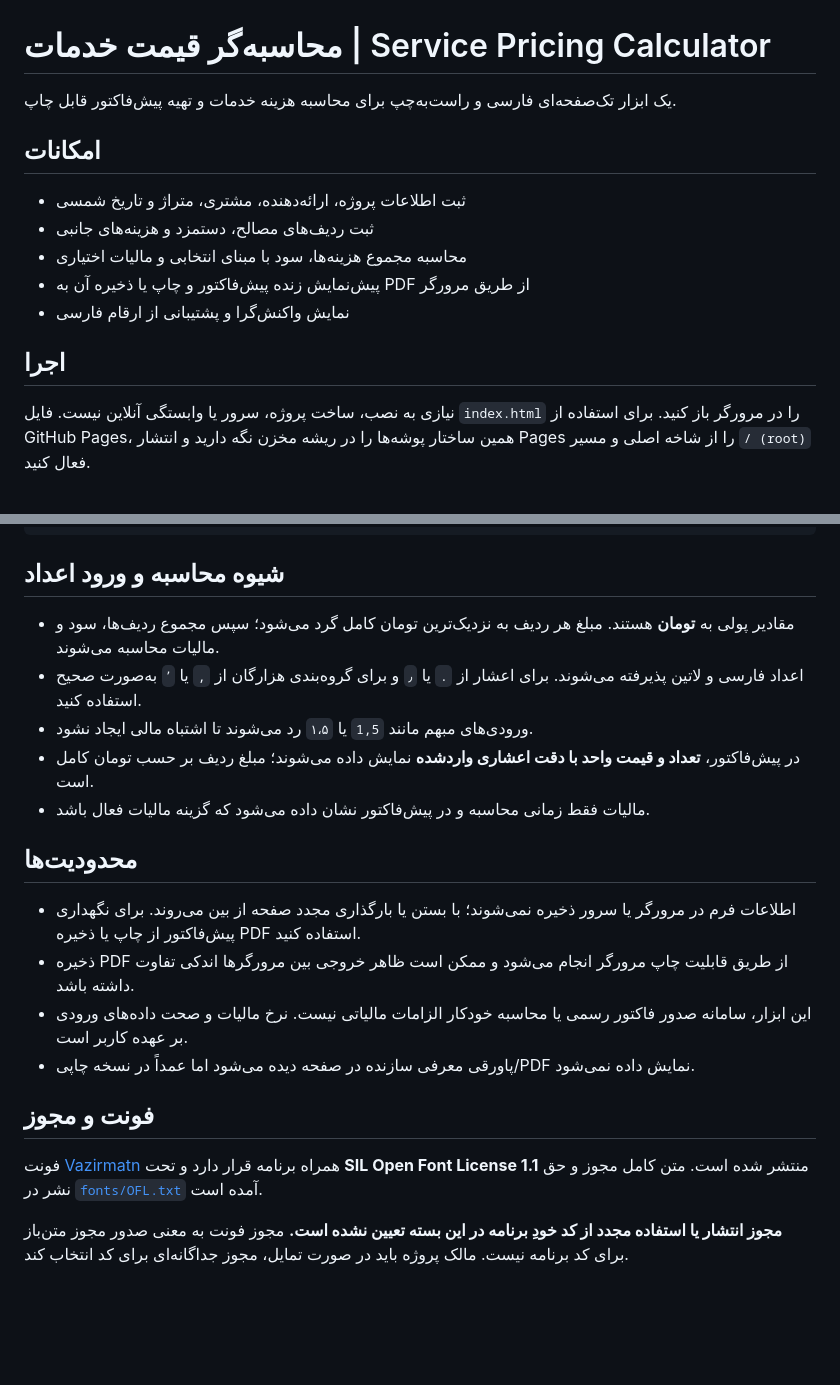
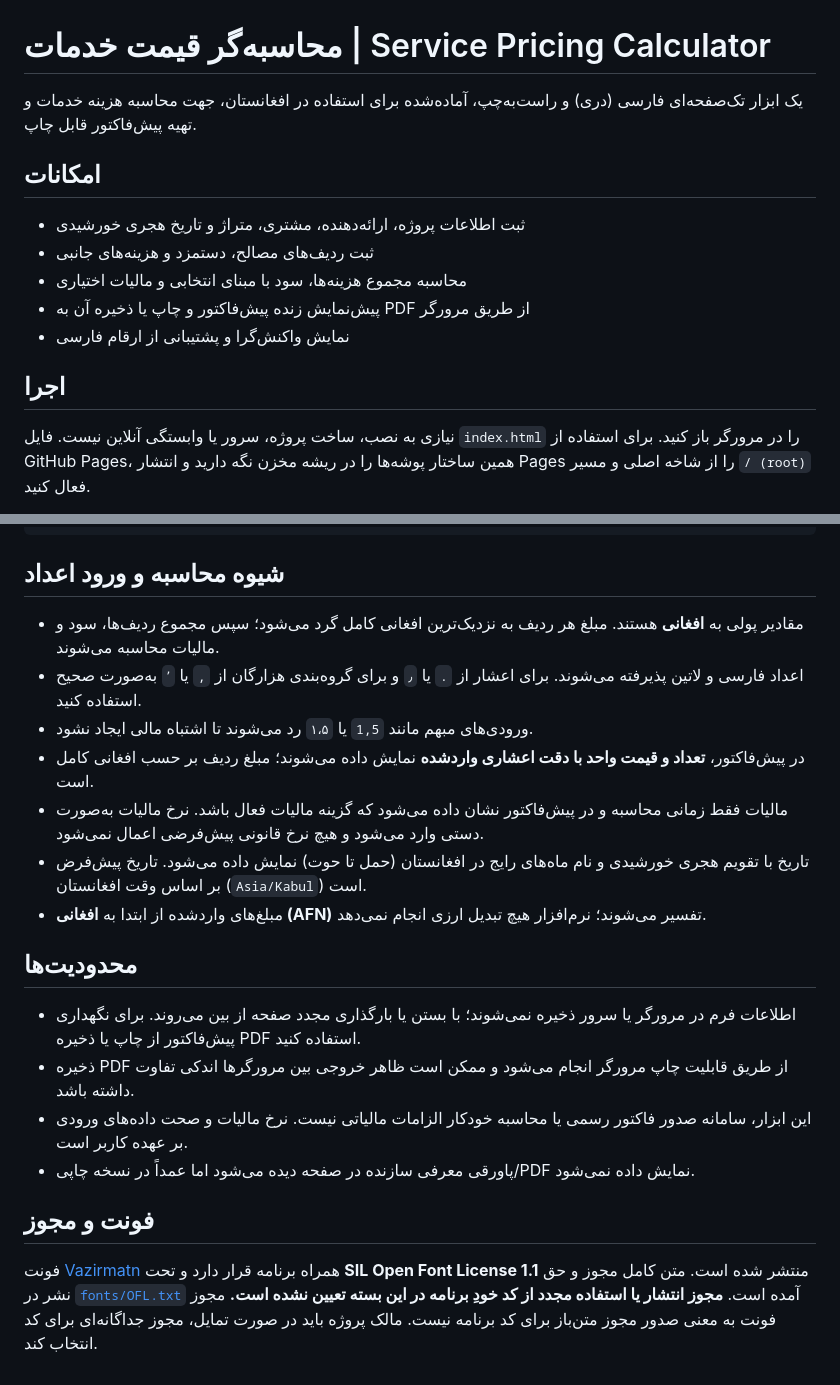
Before and after one commit to axiom-ui-lab/service-price-calculator, a Markdown page: README.md, 2 parts joined by grey strips. Rendered like a GitHub page; blank space fills up the shorter version.

````diff
--- a/README.md
+++ b/README.md
@@ -1,17 +1,14 @@
 # محاسبه‌گر قیمت خدمات | Service Pricing Calculator
-
-یک ابزار تک‌صفحه‌ای فارسی و راست‌به‌چپ برای محاسبه هزینه خدمات و تهیه پیش‌فاکتور قابل چاپ.
+یک ابزار تک‌صفحه‌ای فارسی (دری) و راست‌به‌چپ، آماده‌شده برای استفاده در افغانستان، جهت محاسبه هزینه خدمات و تهیه پیش‌فاکتور قابل چاپ.
 
 ## امکانات
-
-- ثبت اطلاعات پروژه، ارائه‌دهنده، مشتری، متراژ و تاریخ شمسی
+- ثبت اطلاعات پروژه، ارائه‌دهنده، مشتری، متراژ و تاریخ هجری خورشیدی
 - ثبت ردیف‌های مصالح، دستمزد و هزینه‌های جانبی
 - محاسبه مجموع هزینه‌ها، سود با مبنای انتخابی و مالیات اختیاری
 - پیش‌نمایش زنده پیش‌فاکتور و چاپ یا ذخیره آن به PDF از طریق مرورگر
 - نمایش واکنش‌گرا و پشتیبانی از ارقام فارسی
 
 ## اجرا
-
 نیازی به نصب، ساخت پروژه، سرور یا وابستگی آنلاین نیست. فایل `index.html` را در مرورگر باز کنید. برای استفاده از GitHub Pages، همین ساختار پوشه‌ها را در ریشه مخزن نگه دارید و انتشار Pages را از شاخه اصلی و مسیر `/ (root)` فعال کنید.
 
 ```text
@@ -24,22 +21,20 @@ README.md
 ```
 
 ## شیوه محاسبه و ورود اعداد
-
-- مقادیر پولی به **تومان** هستند. مبلغ هر ردیف به نزدیک‌ترین تومان کامل گرد می‌شود؛ سپس مجموع ردیف‌ها، سود و مالیات محاسبه می‌شوند.
+- مقادیر پولی به **افغانی** هستند. مبلغ هر ردیف به نزدیک‌ترین افغانی کامل گرد می‌شود؛ سپس مجموع ردیف‌ها، سود و مالیات محاسبه می‌شوند.
 - اعداد فارسی و لاتین پذیرفته می‌شوند. برای اعشار از `.` یا `٫` و برای گروه‌بندی هزارگان از `,` یا `٬` به‌صورت صحیح استفاده کنید.
 - ورودی‌های مبهم مانند `1,5` یا `۱،۵` رد می‌شوند تا اشتباه مالی ایجاد نشود.
-- در پیش‌فاکتور، **تعداد و قیمت واحد با دقت اعشاری واردشده** نمایش داده می‌شوند؛ مبلغ ردیف بر حسب تومان کامل است.
-- مالیات فقط زمانی محاسبه و در پیش‌فاکتور نشان داده می‌شود که گزینه مالیات فعال باشد.
+- در پیش‌فاکتور، **تعداد و قیمت واحد با دقت اعشاری واردشده** نمایش داده می‌شوند؛ مبلغ ردیف بر حسب افغانی کامل است.
+- مالیات فقط زمانی محاسبه و در پیش‌فاکتور نشان داده می‌شود که گزینه مالیات فعال باشد. نرخ مالیات به‌صورت دستی وارد می‌شود و هیچ نرخ قانونی پیش‌فرضی اعمال نمی‌شود.
+- تاریخ با تقویم هجری خورشیدی و نام ماه‌های رایج در افغانستان (حمل تا حوت) نمایش داده می‌شود. تاریخ پیش‌فرض بر اساس وقت افغانستان (`Asia/Kabul`) است.
+- مبلغ‌های واردشده از ابتدا به **افغانی (AFN)** تفسیر می‌شوند؛ نرم‌افزار هیچ تبدیل ارزی انجام نمی‌دهد.
 
 ## محدودیت‌ها
-
 - اطلاعات فرم در مرورگر یا سرور ذخیره نمی‌شوند؛ با بستن یا بارگذاری مجدد صفحه از بین می‌روند. برای نگهداری پیش‌فاکتور از چاپ یا ذخیره PDF استفاده کنید.
 - ذخیره PDF از طریق قابلیت چاپ مرورگر انجام می‌شود و ممکن است ظاهر خروجی بین مرورگرها اندکی تفاوت داشته باشد.
 - این ابزار، سامانه صدور فاکتور رسمی یا محاسبه خودکار الزامات مالیاتی نیست. نرخ مالیات و صحت داده‌های ورودی بر عهده کاربر است.
 - پاورقی معرفی سازنده در صفحه دیده می‌شود اما عمداً در نسخه چاپی/PDF نمایش داده نمی‌شود.
 
 ## فونت و مجوز
-
 فونت [Vazirmatn](https://github.com/rastikerdar/vazirmatn) همراه برنامه قرار دارد و تحت **SIL Open Font License 1.1** منتشر شده است. متن کامل مجوز و حق نشر در [`fonts/OFL.txt`](fonts/OFL.txt) آمده است.
-
 **مجوز انتشار یا استفاده مجدد از کد خودِ برنامه در این بسته تعیین نشده است.** مجوز فونت به معنی صدور مجوز متن‌باز برای کد برنامه نیست. مالک پروژه باید در صورت تمایل، مجوز جداگانه‌ای برای کد انتخاب کند.
````
